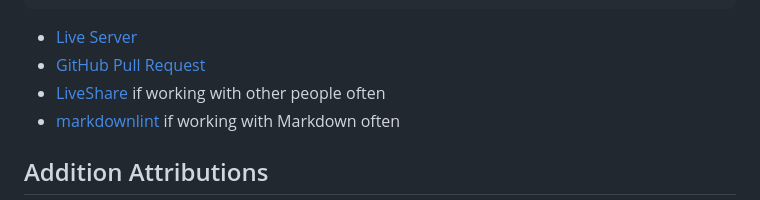
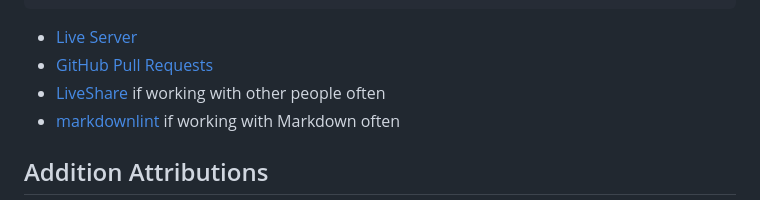
Before and after one commit to Mesure73L/Mesures-Website, a Markdown page: .github/CONTRIBUTING.md, the part around the change. Rendered like a GitHub page.

Commit message:
Fixed spelling mistake in CONTRIBUTING.md

````diff
--- a/.github/CONTRIBUTING.md
+++ b/.github/CONTRIBUTING.md
@@ -68,7 +68,7 @@ Here are some useful resources:
 ```
 
 - [Live Server](https://marketplace.visualstudio.com/items?itemName=ritwickdey.LiveServer)
-- [GitHub Pull Request](https://marketplace.visualstudio.com/items?itemName=GitHub.vscode-pull-request-github)
+- [GitHub Pull Requests](https://marketplace.visualstudio.com/items?itemName=GitHub.vscode-pull-request-github)
 - [LiveShare](https://marketplace.visualstudio.com/items?itemName=MS-vsliveshare.vsliveshare) if working with other people often
 - [markdownlint](https://marketplace.visualstudio.com/items?itemName=DavidAnson.vscode-markdownlint) if working with Markdown often
 
````
